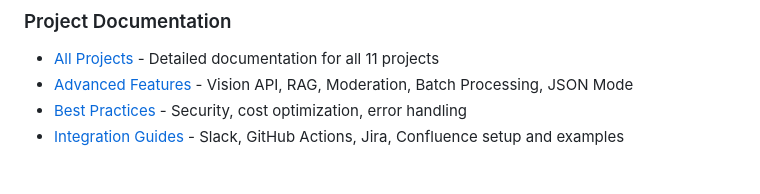
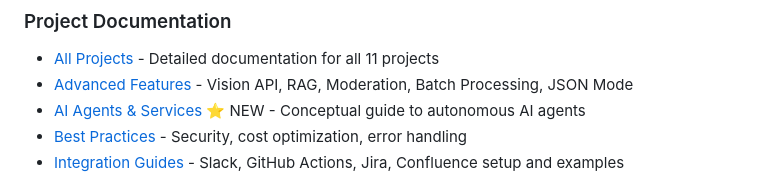
Before and after one commit to jfinlon-goodrx/openAi-sandbox, a Markdown page: README.md, the part around the change. GitHub-like rendering.

Commit message:
Update README to include AI Agents concepts section

```diff
--- a/README.md
+++ b/README.md
@@ -112,6 +112,7 @@ See [Integration Guides](docs/integrations/) for setup and complete examples.
 ### Project Documentation
 - [All Projects](docs/project-docs/) - Detailed documentation for all 11 projects
 - [Advanced Features](docs/advanced-features/) - Vision API, RAG, Moderation, Batch Processing, JSON Mode
+- [AI Agents & Services](docs/concepts/ai-agents-and-services.md) ⭐ NEW - Conceptual guide to autonomous AI agents
 - [Best Practices](docs/best-practices/) - Security, cost optimization, error handling
 - [Integration Guides](docs/integrations/) - Slack, GitHub Actions, Jira, Confluence setup and examples
 
```
